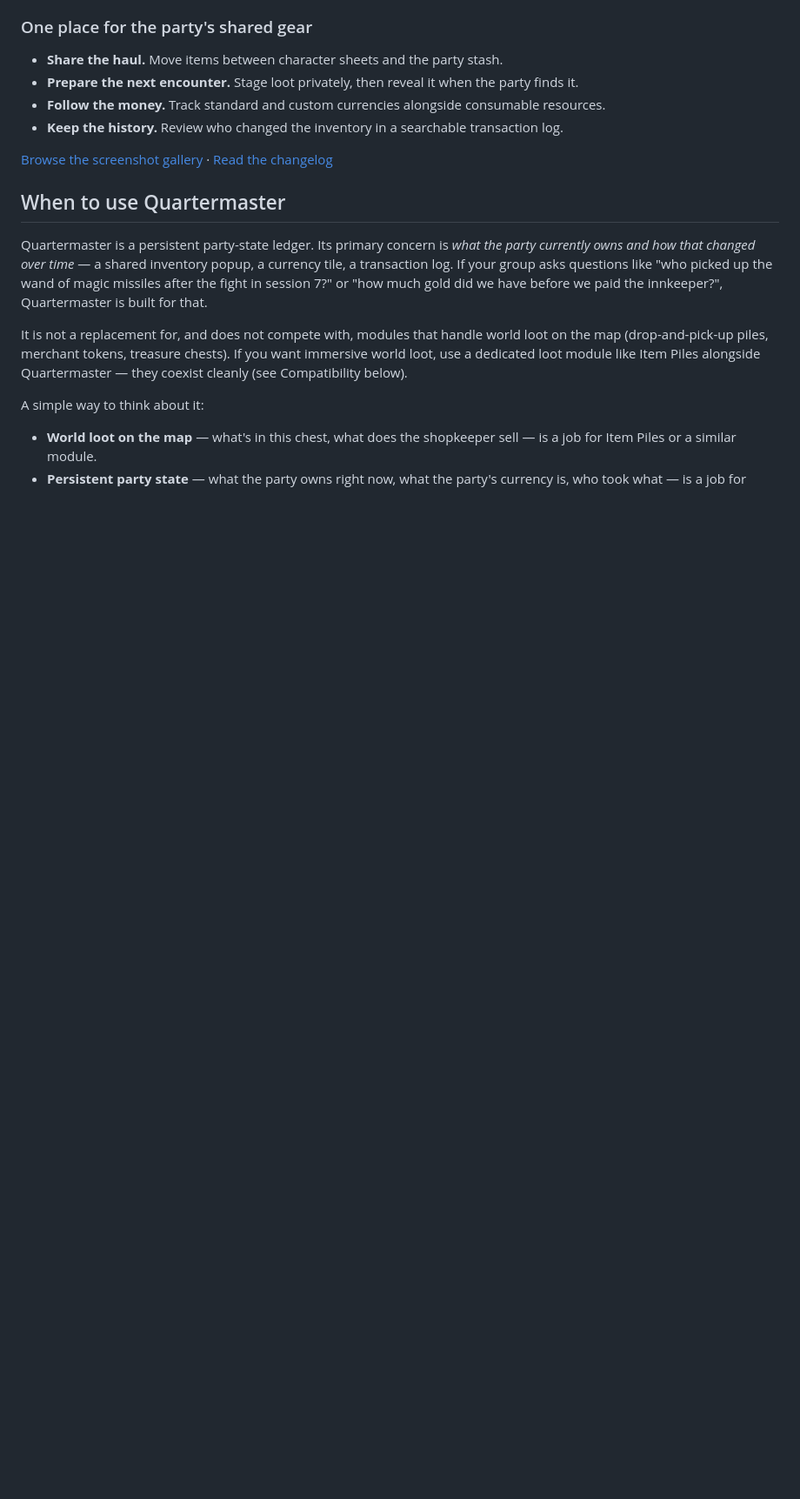
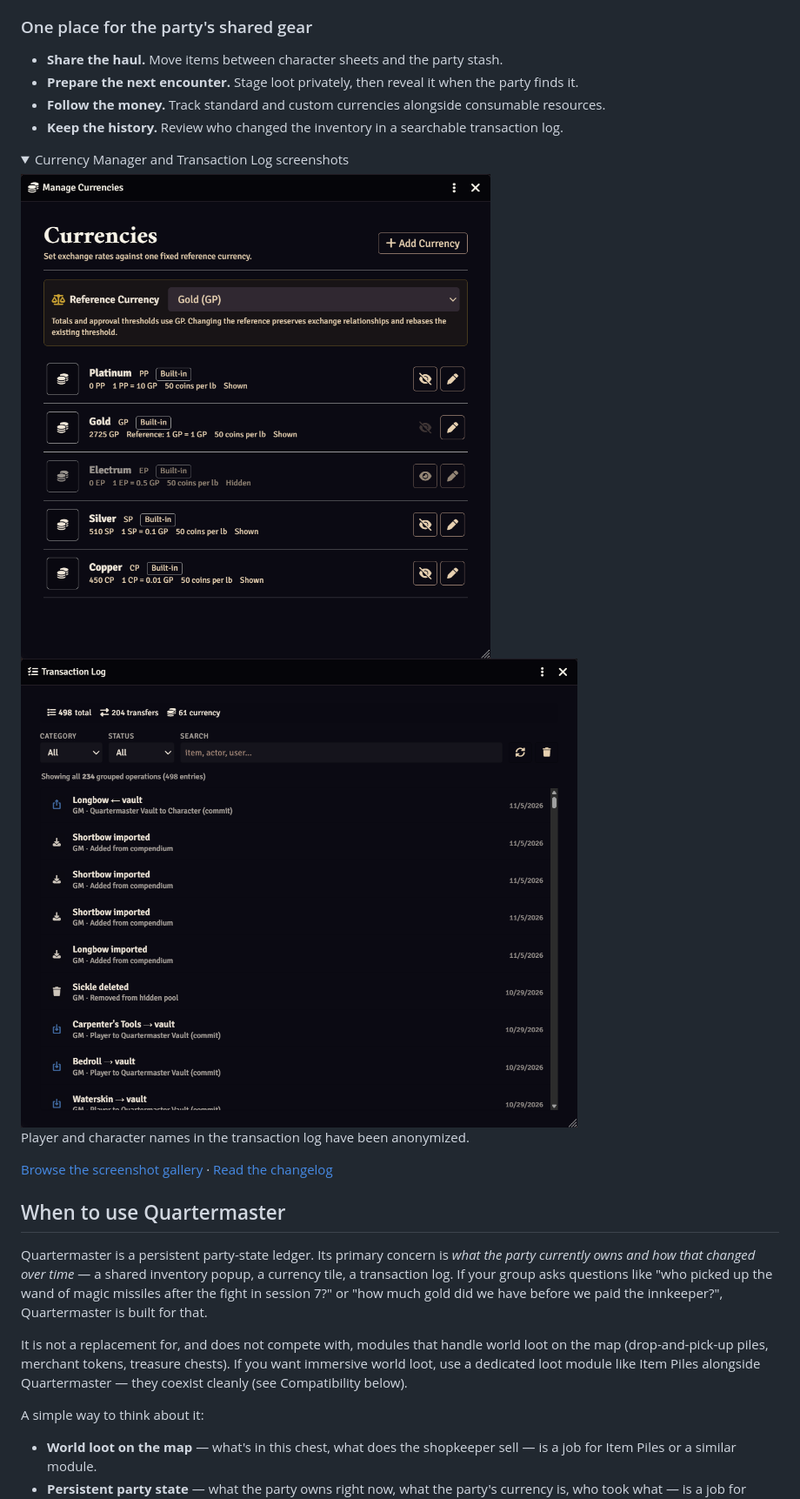
Before and after one commit to Lipton1010/quartermaster, a Markdown page: README.md, the part around one of its changes. Shown at 87% size. GitHub-like rendering; pictures changed too: screenshots/quartermaster-currency-manager-v0.1.13.png (added), screenshots/quartermaster-transaction-log-v0.1.13.png (added); folded sections open; blank space fills up the shorter version.

Commit message:
docs: refresh Quartermaster screenshots from live Foundry

```diff
--- a/README.md
+++ b/README.md
@@ -14,6 +14,17 @@ A shared party inventory and resource manager for D&D 5e on Foundry Virtual Tabl
 - **Prepare the next encounter.** Stage loot privately, then reveal it when the party finds it.
 - **Follow the money.** Track standard and custom currencies alongside consumable resources.
 - **Keep the history.** Review who changed the inventory in a searchable transaction log.
+
+<details>
+<summary>Currency Manager and Transaction Log screenshots</summary>
+
+<img src="screenshots/quartermaster-currency-manager-v0.1.13.png" width="540" alt="Currency Manager showing the reference currency, exchange rates, and visibility controls">
+
+<img src="screenshots/quartermaster-transaction-log-v0.1.13.png" width="640" alt="Transaction Log showing grouped inventory changes, category and status filters, and search">
+
+Player and character names in the transaction log have been anonymized.
+
+</details>
 
 [Browse the screenshot gallery](screenshots/) · [Read the changelog](CHANGELOG.md)
 
```
Also changed, not shown: other parts of README.md (+2 -2 lines), screenshots/quartermaster-inventory-v0.1.13.png (added).
